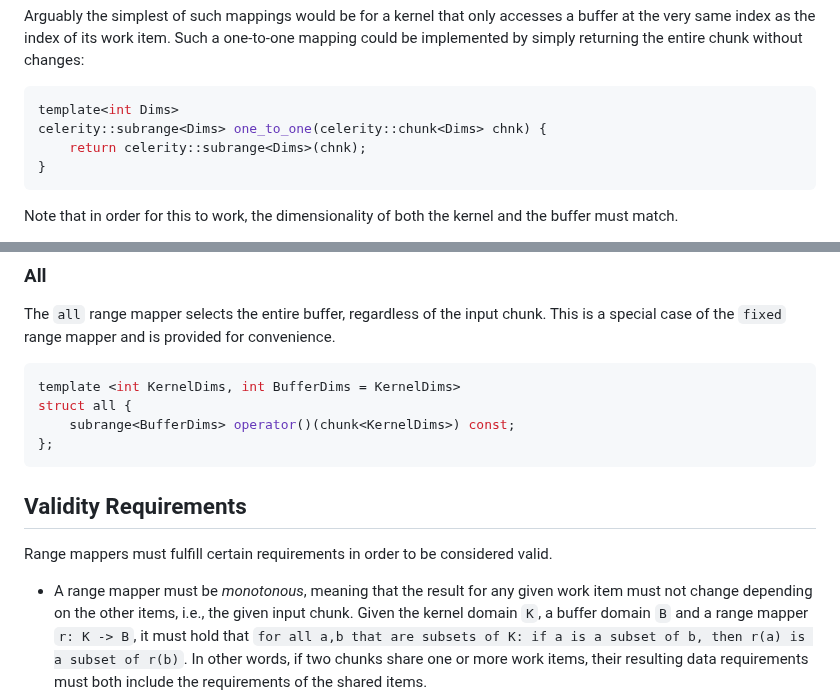
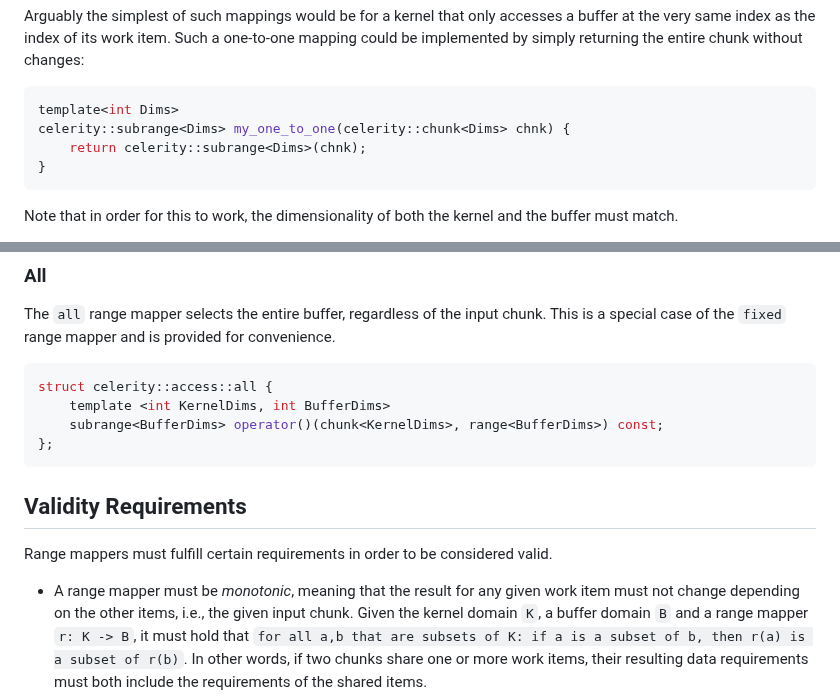
Before and after one commit to celerity/celerity-runtime, a Markdown page: docs/range-mappers.md, 2 parts joined by grey strips. Drawn GitHub-style.

````diff
--- a/docs/range-mappers.md
+++ b/docs/range-mappers.md
@@ -64,7 +66,7 @@ chunk without changes:
 
 ```cpp
 template<int Dims>
-celerity::subrange<Dims> one_to_one(celerity::chunk<Dims> chnk) {
+celerity::subrange<Dims> my_one_to_one(celerity::chunk<Dims> chnk) {
     return celerity::subrange<Dims>(chnk);
 }
 ```
@@ -154,9 +157,9 @@ chunk. This is a special case of the `fixed` range mapper and is provided for
 convenience.
 
 ```cpp
-template <int KernelDims, int BufferDims = KernelDims>
-struct all {
-    subrange<BufferDims> operator()(chunk<KernelDims>) const;
+struct celerity::access::all {
+    template <int KernelDims, int BufferDims>
+    subrange<BufferDims> operator()(chunk<KernelDims>, range<BufferDims>) const;
 };
 ```
 
@@ -165,7 +168,7 @@ struct all {
 Range mappers must fulfill certain requirements in order to be considered
 valid.
 
-- A range mapper must be _monotonous_, meaning that the result for any given
+- A range mapper must be _monotonic_, meaning that the result for any given
   work item must not change depending on the other items, i.e., the given input
   chunk. Given the kernel domain `K`, a buffer domain `B` and a range mapper
   `r: K -> B`, it must hold that `for all a,b that are subsets of K: if a is a subset of b, then r(a) is a subset of r(b)`.
````
Also changed, not shown: other parts of docs/range-mappers.md (+21 -18 lines).
